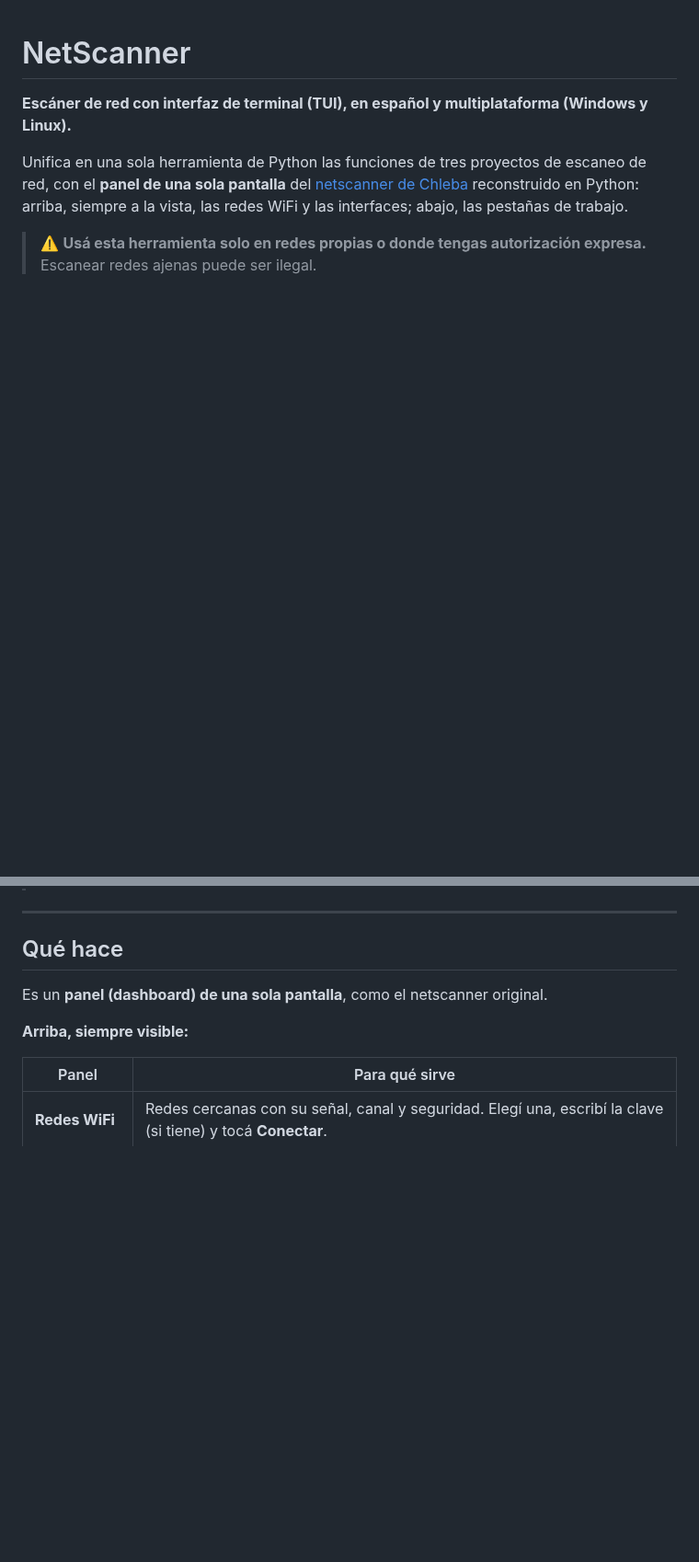
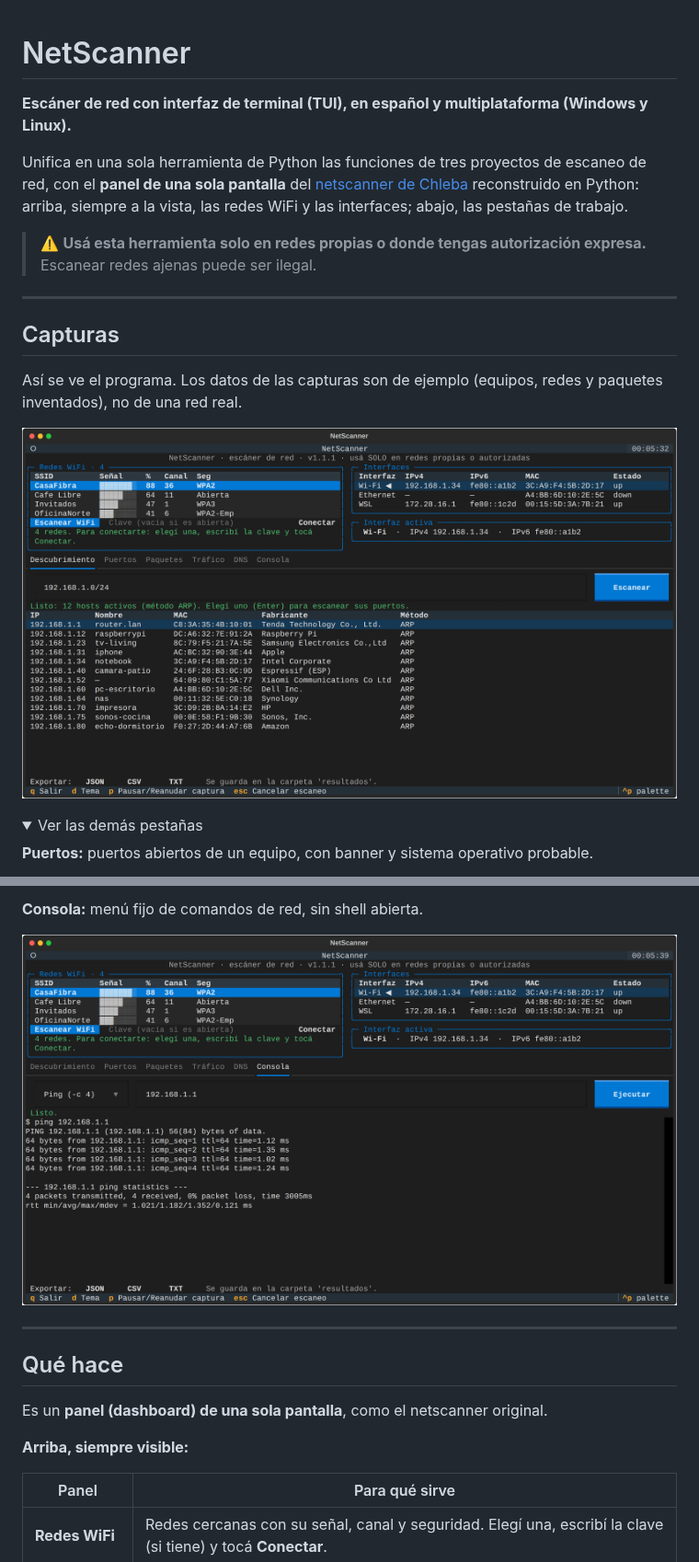
Before and after one commit to AlbertiJ/scanner, a Markdown page: README.md, 2 parts joined by grey strips. Shown at 92% size. GitHub-like rendering; pictures changed too: docs/capturas/01-descubrimiento.png (added), docs/capturas/06-consola.png (added); folded sections open; blank space fills up the shorter version.

```diff
--- a/README.md
+++ b/README.md
@@ -5,3 +5,17 @@
 Unifica en una sola herramienta de Python las funciones de tres proyectos de escaneo de red, con el **panel de una sola pantalla** del [netscanner de Chleba](https://github.com/Chleba/netscanner) reconstruido en Python: arriba, siempre a la vista, las redes WiFi y las interfaces; abajo, las pestañas de trabajo.
 
 > ⚠️ **Usá esta herramienta solo en redes propias o donde tengas autorización expresa.** Escanear redes ajenas puede ser ilegal.
+
+---
+
+## Capturas
+
+Así se ve el programa. Los datos de las capturas son de ejemplo (equipos, redes y paquetes inventados), no de una red real.
+
+![Descubrimiento: equipos de la red con su MAC y fabricante](docs/capturas/01-descubrimiento.png)
+
+<details>
+<summary>Ver las demás pestañas</summary>
+
+**Puertos:** puertos abiertos de un equipo, con banner y sistema operativo probable.
+
@@ -8,3 +36,8 @@ Unifica en una sola herramienta de Python las funciones de tres proyectos de esc
+**Consola:** menú fijo de comandos de red, sin shell abierta.
+
+![Consola de comandos de red](docs/capturas/06-consola.png)
+
+</details>
 
 ---
 
```
Also changed, not shown: other parts of README.md (+14 -0 lines), docs/capturas/02-puertos.png (added), docs/capturas/03-paquetes.png (added), docs/capturas/04-trafico.png (added), docs/capturas/05-dns.png (added), 1 other file.
